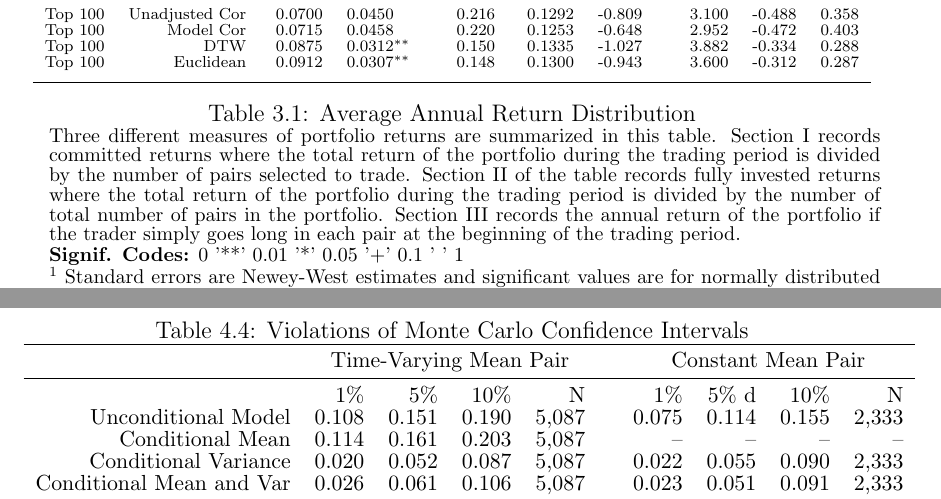
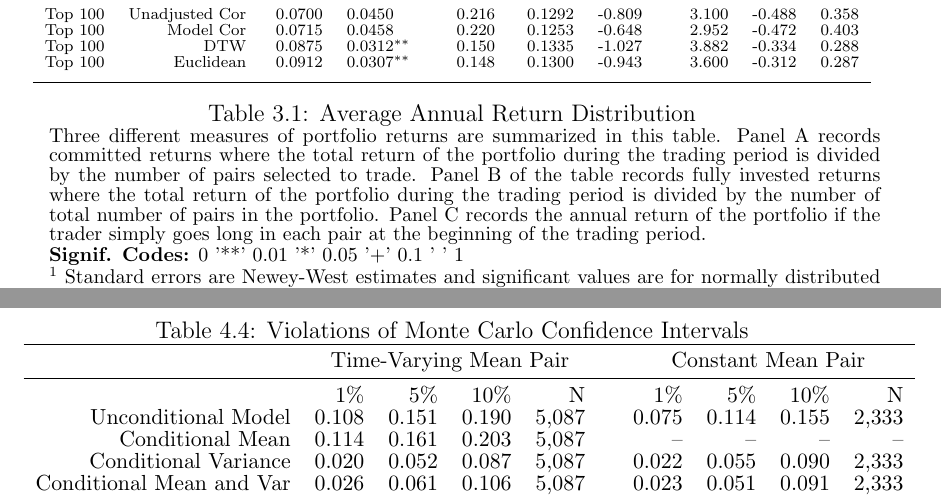
Before and after one commit to LucasDowiak/k-similar-neighbor, a LaTeX thesis (article/dtw-knn-outline.tex): two parts of pages 22 and 36 of 51, joined at a grey line, cut so that both start at the same text. Compiled offline with pdfLaTeX.

Commit message:
small edits

```diff
--- a/article/dtw-knn-outline.tex
+++ b/article/dtw-knn-outline.tex
@@ -345,7 +345,7 @@ In Figure \ref{fig:annual_returns_to_committed_capital_by_buy_signal}, several b
     \end{tabular}
     \caption{Average Annual Return Distribution}
     \begin{tablenotes}
-        \item{\footnotesize Three different measures of portfolio returns are summarized in this table. Section I records committed returns where the total return of the portfolio during the trading period is divided by the number of pairs selected to trade. Section II of the table records fully invested returns where the total return of the portfolio during the trading period is divided by the number of total number of pairs in the portfolio. Section III records the annual return of the portfolio if the trader simply goes long in each pair at the beginning of the trading period.}
+        \item{\footnotesize Three different measures of portfolio returns are summarized in this table. Panel A records committed returns where the total return of the portfolio during the trading period is divided by the number of pairs selected to trade. Panel B of the table records fully invested returns where the total return of the portfolio during the trading period is divided by the number of total number of pairs in the portfolio. Panel C records the annual return of the portfolio if the trader simply goes long in each pair at the beginning of the trading period.}
         \item{\footnotesize \textbf{Signif. Codes:} 0 '**' 0.01 '*' 0.05 '+' 0.1 ' ' 1}
         \item{\footnotesize $^{1}$ Standard errors are Newey-West estimates and significant values are for normally distributed tails.}
     \end{tablenotes}
@@ -708,7 +708,7 @@ This essay finds evidence that modeling the conditional mean, and especially the
         \midrule
          & \multicolumn{4}{c}{Time-Varying Mean Pair} & & \multicolumn{4}{c}{Constant Mean Pair}    \\
         \midrule
-                                 & 1\%   & 5\%   & 10\%  & N     & & 1\%   & 5\%   d& 10\%  & N     \\
+                                 & 1\%   & 5\%   & 10\%  & N     & & 1\%   & 5\%   & 10\%  & N     \\
         Unconditional Model      & 0.108 & 0.151 & 0.190 & 5,087 & & 0.075 & 0.114 & 0.155 & 2,333 \\
         Conditional Mean         & 0.114 & 0.161 & 0.203 & 5,087 & &    -- &    -- &    -- &   --  \\
         Conditional Variance     & 0.020 & 0.052 & 0.087 & 5,087 & & 0.022 & 0.055 & 0.090 & 2,333 \\
```
Also changed, not shown: article/dtw-knn-outline.pdf, 1 other file.
